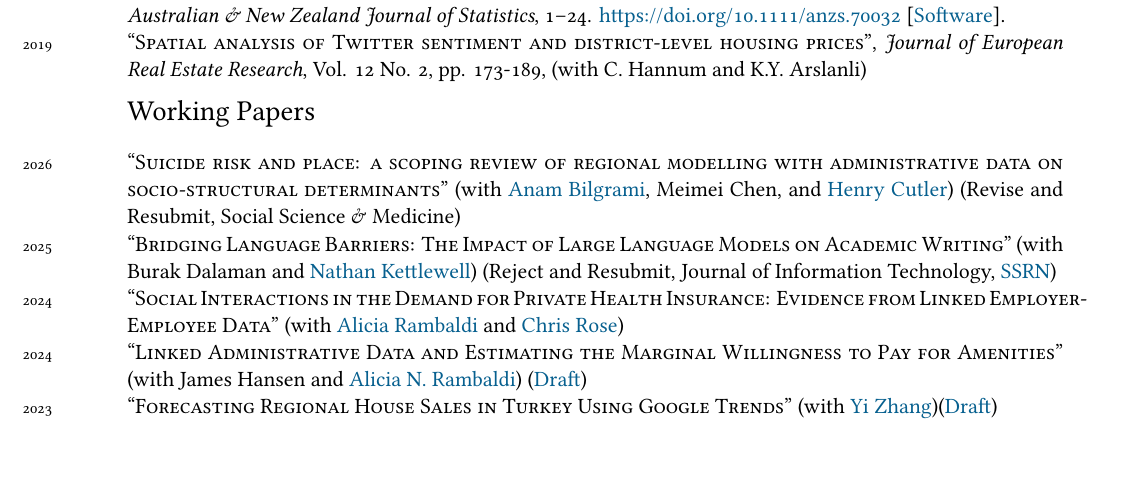
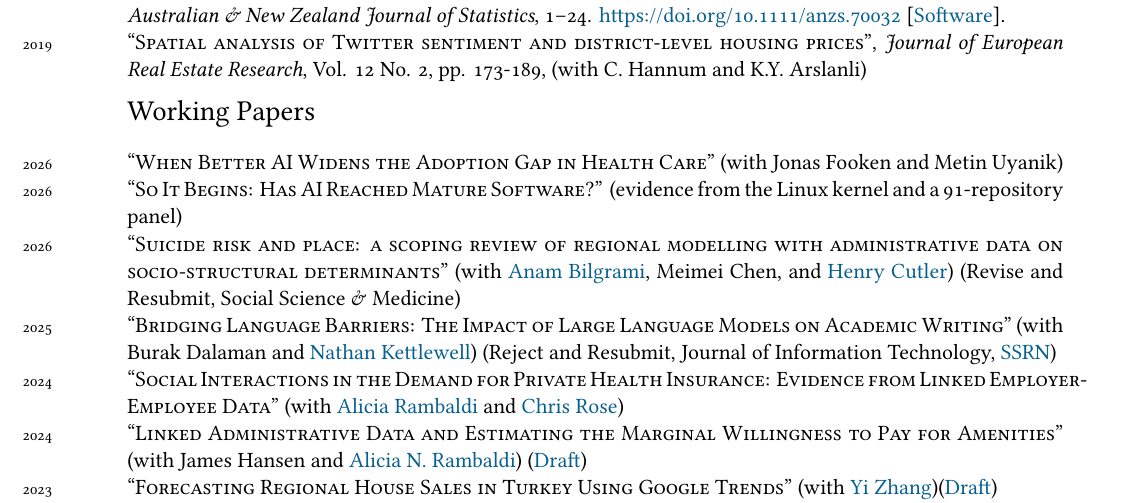
Before and after one commit to alfurka/alfurka.github.io, a LaTeX CV (CV/cv.tex): part of page 1 of 3, cut so that both start at the same text, the shorter picture padded with empty space. Compiled offline with XeLaTeX; a missing font is replaced by an installed copy or a similar font.

Commit message:
Add AI adoption and FOSS productivity working papers to CV

```diff
--- a/CV/cv.tex
+++ b/CV/cv.tex
@@ -97,6 +97,8 @@ I am a Research Fellow at the Macquarie University Centre for Health Economy. I
 
 \sectionn{Working Papers}
 
+\years{2026} \textsc{``When Better AI Widens the Adoption Gap in Health Care''} (with Jonas Fooken and Metin Uyanik)\\
+\years{2026} \textsc{``So It Begins: Has AI Reached Mature Software?''} (evidence from the Linux kernel and a 91-repository panel)\\
 \years{2026} \textsc{``Suicide risk and place: a scoping review of regional modelling with administrative data on socio-structural determinants''} (with \href{https://sites.google.com/mq.edu.au/anambilgrami/home}{Anam Bilgrami}, Meimei Chen, and \href{https://researchers.mq.edu.au/en/persons/henry-cutler}{Henry Cutler}) (Revise and Resubmit, Social Science \& Medicine)\\
 \years{2025} \textsc{``Bridging Language Barriers: The Impact of Large Language Models on Academic Writing''} (with Burak Dalaman and \href{https://sites.google.com/site/nrkettlewell/}{Nathan Kettlewell}) (Reject and Resubmit, Journal of Information Technology, \href{https://papers.ssrn.com/sol3/papers.cfm?abstract_id=5656465}{SSRN})\\
 \years{2024} \textsc{``Social Interactions in the Demand for Private Health Insurance: Evidence from Linked Employer-Employee Data''} (with \href{https://www.aliciarambaldi.net/}{Alicia Rambaldi} and \href{https://sites.google.com/site/christiernrose/}{Chris Rose})\\
```
Also changed, not shown: CV/cv.pdf.
